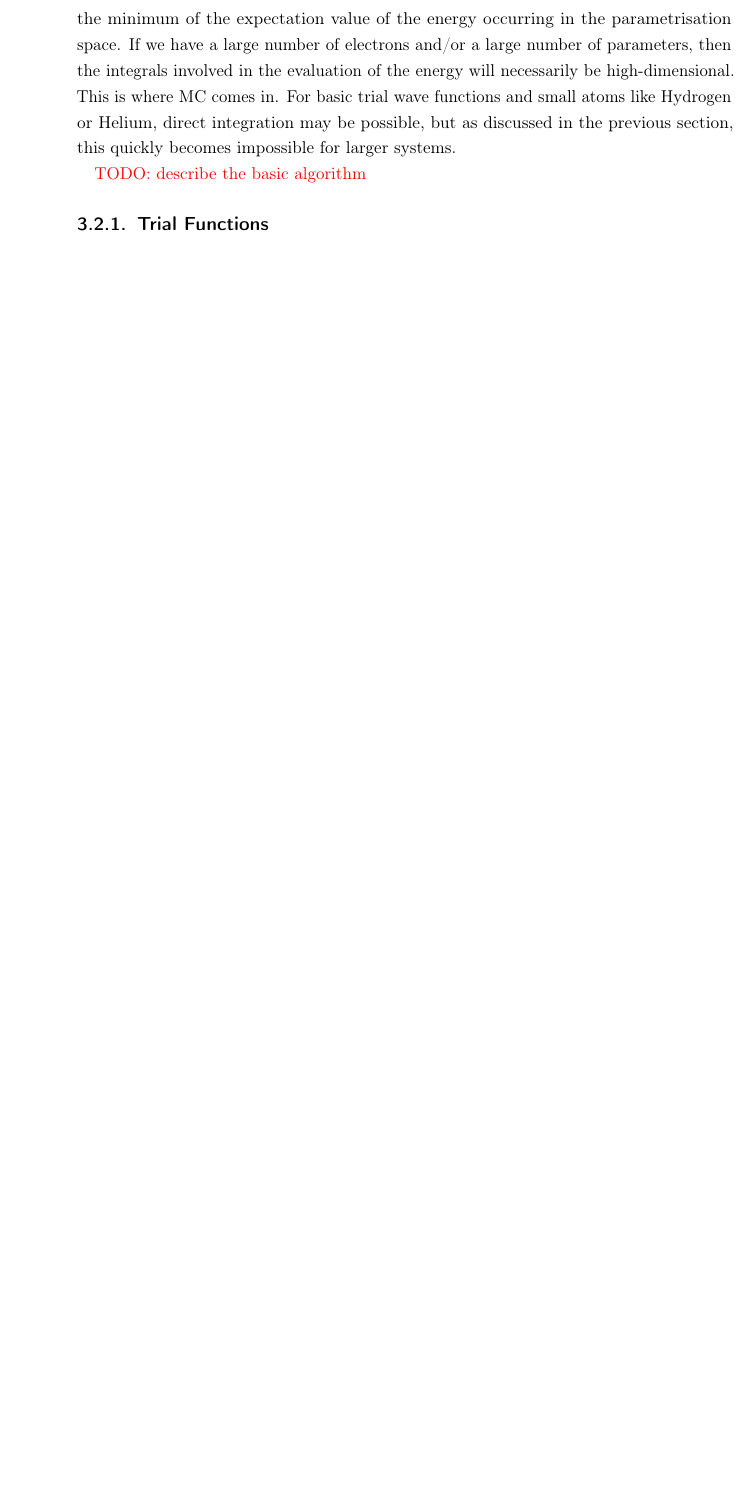
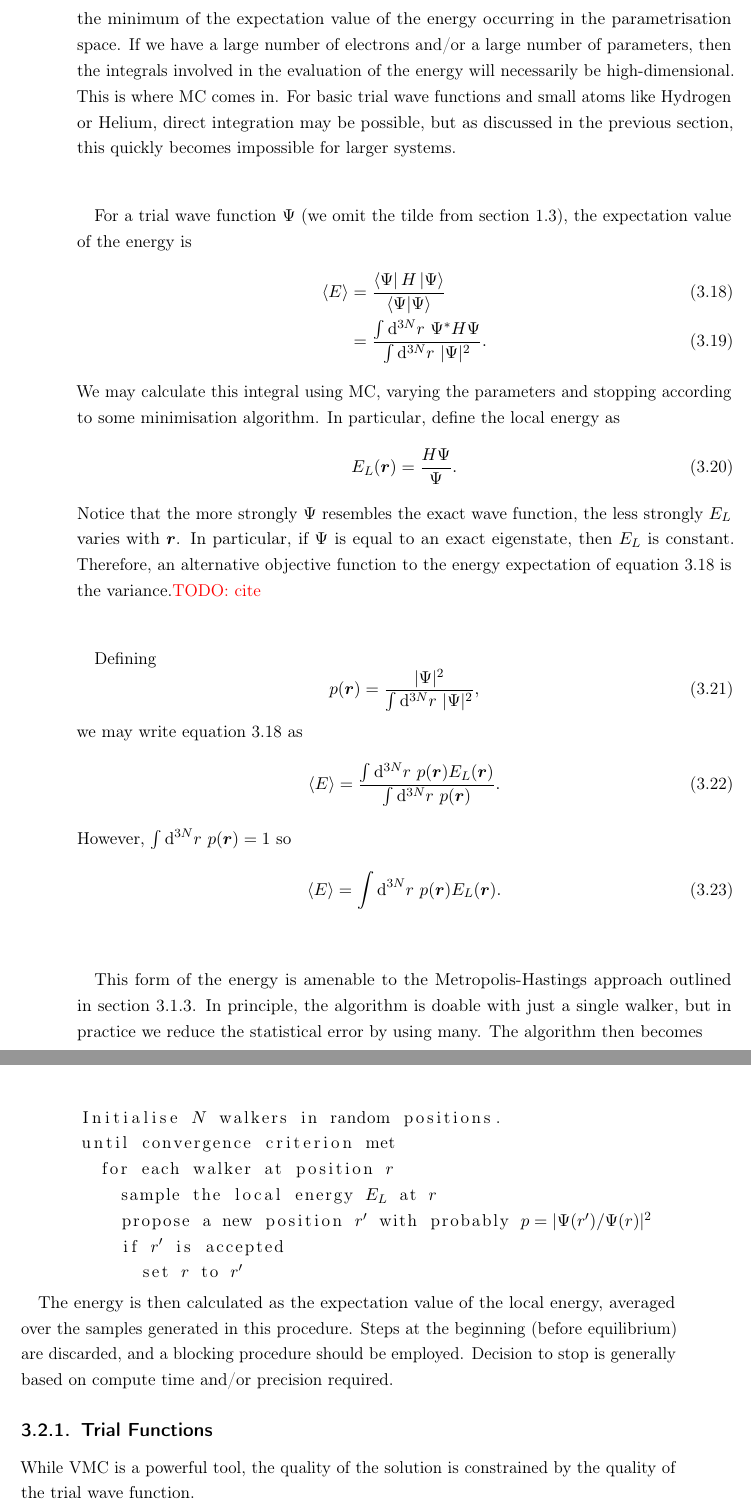
Before and after one commit to jphaupt/phdthesis_haupt, a LaTeX thesis (jphaupt_phdthesis.tex, which reads src/chapter_qmc.tex): part of page 45 of 63 before the commit and two parts of pages 45 and 46 of 64 after it, the two joined at a grey line, cut so that both start at the same text, the shorter picture padded with empty space. Compiled offline with pdfLaTeX.

Commit message:
VMC section done

```diff
--- a/src/chapter_qmc.tex
+++ b/src/chapter_qmc.tex
@@ -126,13 +126,52 @@ One final note, is that since the current state of a Markov chain is dependent o
 
 As our first foray into \gls{QMC}, we consider \gls{VMC}. In section \ref{sec:variational_principle} we introduced the variational principle by parametrising the wave function and then finding the minimum of the expectation value of the energy occurring in the parametrisation space. If we have a large number of electrons and/or a large number of parameters, then the integrals involved in the evaluation of the energy will necessarily be high-dimensional. This is where \gls{MC} comes in. For basic trial wave functions and small atoms like Hydrogen or Helium, direct integration may be possible, but as discussed in the previous section, this quickly becomes impossible for larger systems.
 
+For a trial wave function $\Psi$ (we omit the tilde from section \ref{sec:variational_principle}), the expectation value of the energy is
+\begin{align}
+    \label{eq:vmc_energy}
+    \langle E \rangle &= \frac{\bra{\Psi}H\ket{\Psi}}{\bra{\Psi}\ket{\Psi}} \\
+    &= \frac{\int\d^{3N}r\ \Psi^*H\Psi}{\int\d^{3N}r\ |\Psi|^2}.
+\end{align}
+We may calculate this integral using \gls{MC}, varying the parameters and stopping according to some minimisation algorithm. In particular, define the local energy as
+\begin{equation}
+    E_L(\bm r) = \frac{H\Psi}{\Psi}.
+\end{equation}
+Notice that the more strongly $\Psi$ resembles the exact wave function, the less strongly $E_L$ varies with $\bm r$. In particular, if $\Psi$ is equal to an exact eigenstate, then $E_L$ is constant. Therefore, an alternative objective function to the energy expectation of equation \ref{eq:vmc_energy} is the variance.\todo{cite}
+
+Defining
+\begin{equation}
+    p(\bm r) = \frac{|\Psi|^2}{\int\d^{3N}r\ |\Psi|^2},
+\end{equation}
+we may write equation \ref{eq:vmc_energy} as
+\begin{equation}
+    \langle E\rangle = \frac{\int\d^{3N}r\ p(\bm r)E_L(\bm r)}{\int\d^{3N}r\ p(\bm r)}.
+\end{equation}
+However, $\int\d^{3N}r\ p(\bm r) = 1$ so
+\begin{equation}
+    \langle E\rangle = \int\d^{3N}r\ p(\bm r)E_L(\bm r).
+\end{equation}
+
+This form of the energy is amenable to the Metropolis-Hastings approach outlined in section \ref{sec:mcmc}. In principle, the algorithm is doable with just a single walker, but in practice we reduce the statistical error by using many. The algorithm then becomes
+
+\begin{minipage}{\textwidth}
+\begin{lstlisting}[escapeinside={(*}{*)}]
+    Initialise (*$N$*) walkers in random positions.
+    until convergence criterion met
+      for each walker at position (*$r$*)
+        sample the local energy (*$E_L$*) at (*$r$*)
+        propose a new position (*$r'$*) with probably (*$p=|\Psi(r')/\Psi(r)|^2$ *)
+        if (*$r'$*) is accepted
+          set (*$r$*) to (*$r'$*)
+\end{lstlisting}
+\end{minipage}
+
+The energy is then calculated as the expectation value of the local energy, averaged over the samples generated in this procedure. Steps at the beginning (before equilibrium) are discarded, and a blocking procedure should be employed. Decision to stop is generally based on compute time and/or precision required.
 
 
+\subsection{Trial Functions}
 
+While \gls{VMC} is a powerful tool, the quality of the solution is constrained by the quality of the trial wave function.
 
-\todo{describe the basic algorithm}
-
-\subsection{Trial Functions}
 \todo{make sure to mention the Jastrow factor}
 \todo{Also a section of this in Thijssen}
 
```
Also changed, not shown: 1 other file.
